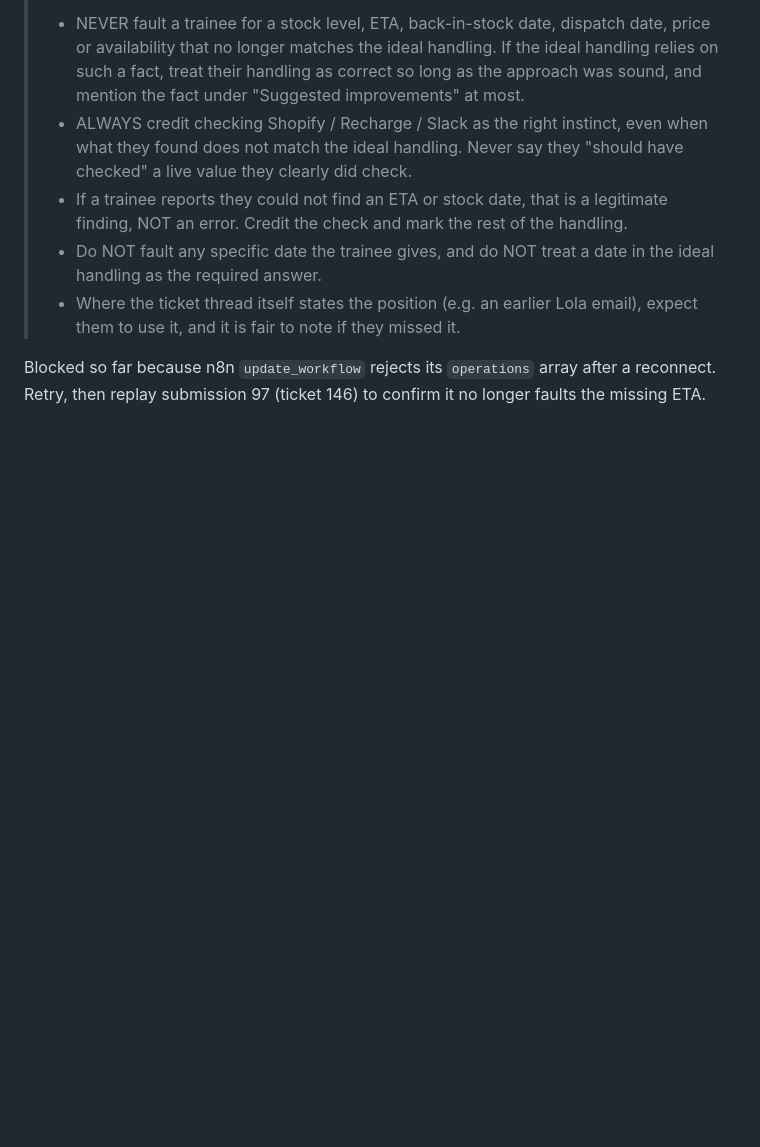
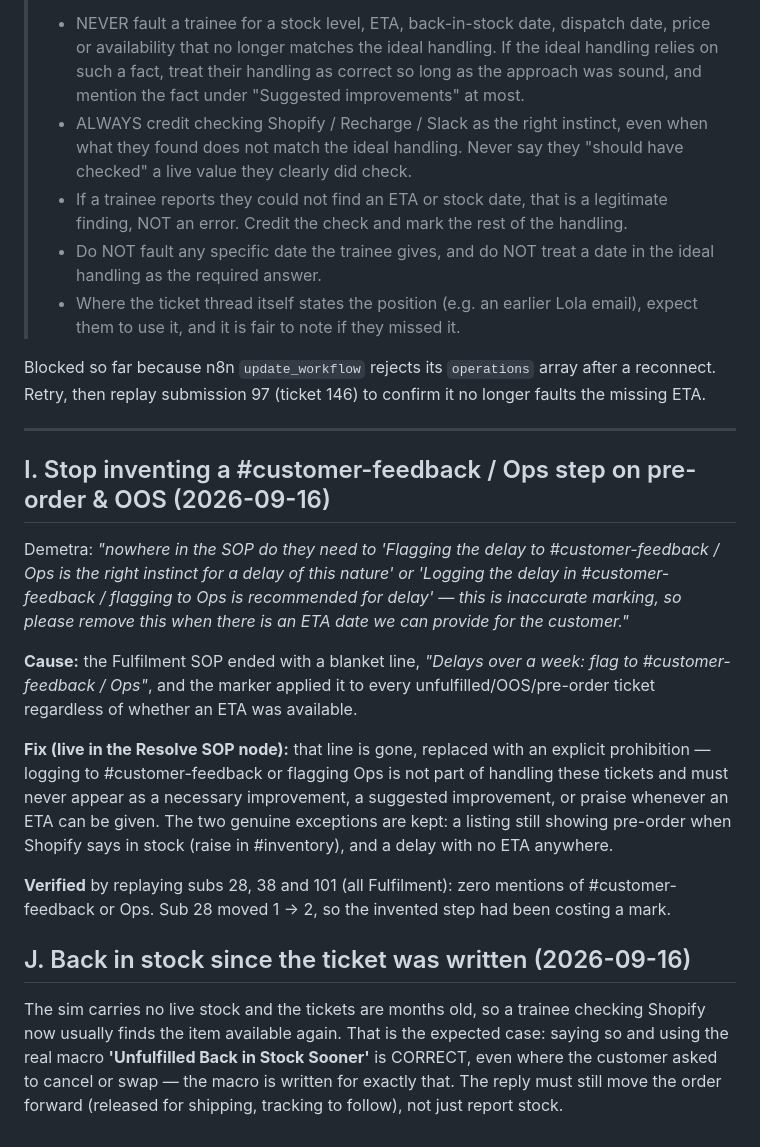
Before and after one commit to demetra-Ten/healf-gorgias, a Markdown page: marking-rules-from-demetra.md, the part around the change. Drawn GitHub-style; blank space fills up the shorter version.

Commit message:
Stop the marker inventing a #customer-feedback / Ops step on pre-order and OOS
The Fulfilment SOP ended with a blanket "Delays over a week: flag to
#customer-feedback / Ops", which the marker turned into feedback on every
unfulfilled/OOS/pre-order ticket — including ones where an ETA was available and
no such step is in the SOP at all.

Replaced with an explicit prohibition: never raise #customer-feedback or Ops as
a necessary improvement, a suggested improvement or praise when an ETA can be
given. The two real exceptions are kept (listing still showing pre-order when
Shopify says in stock -> #inventory; a delay with no ETA anywhere).

Verified by replaying three Fulfilment submissions: zero mentions. Sub 28 moved
from 1 to 2, so the invented step had been costing a mark.

```diff
--- a/marking-rules-from-demetra.md
+++ b/marking-rules-from-demetra.md
@@ -155,3 +155,34 @@ system prompt, after the two-axes paragraph, then `publish_workflow`:
 Blocked so far because n8n `update_workflow` rejects its `operations` array after a
 reconnect. Retry, then replay submission 97 (ticket 146) to confirm it no longer faults the
 missing ETA.
+
+---
+
+## I. Stop inventing a #customer-feedback / Ops step on pre-order & OOS (2026-09-16)
+
+Demetra: *"nowhere in the SOP do they need to 'Flagging the delay to #customer-feedback /
+Ops is the right instinct for a delay of this nature' or 'Logging the delay in
+#customer-feedback / flagging to Ops is recommended for delay' — this is inaccurate
+marking, so please remove this when there is an ETA date we can provide for the customer."*
+
+**Cause:** the Fulfilment SOP ended with a blanket line, *"Delays over a week: flag to
+#customer-feedback / Ops"*, and the marker applied it to every unfulfilled/OOS/pre-order
+ticket regardless of whether an ETA was available.
+
+**Fix (live in the Resolve SOP node):** that line is gone, replaced with an explicit
+prohibition — logging to #customer-feedback or flagging Ops is not part of handling these
+tickets and must never appear as a necessary improvement, a suggested improvement, or
+praise whenever an ETA can be given. The two genuine exceptions are kept: a listing still
+showing pre-order when Shopify says in stock (raise in #inventory), and a delay with no
+ETA anywhere.
+
+**Verified** by replaying subs 28, 38 and 101 (all Fulfilment): zero mentions of
+#customer-feedback or Ops. Sub 28 moved 1 -> 2, so the invented step had been costing a mark.
+
+## J. Back in stock since the ticket was written (2026-09-16)
+
+The sim carries no live stock and the tickets are months old, so a trainee checking Shopify
+now usually finds the item available again. That is the expected case: saying so and using
+the real macro **'Unfulfilled Back in Stock Sooner'** is CORRECT, even where the customer
+asked to cancel or swap — the macro is written for exactly that. The reply must still move
+the order forward (released for shipping, tracking to follow), not just report stock.
```
